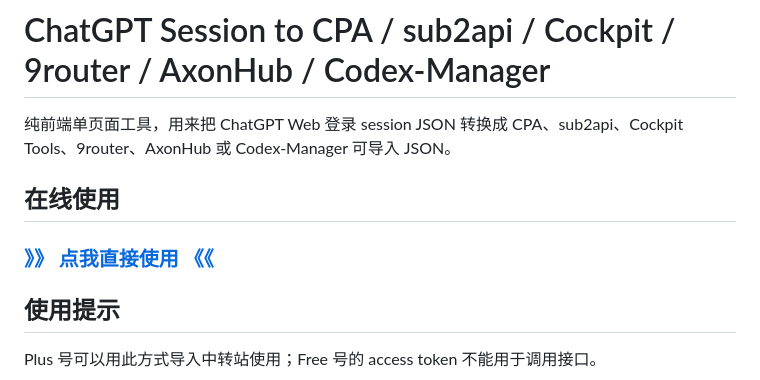
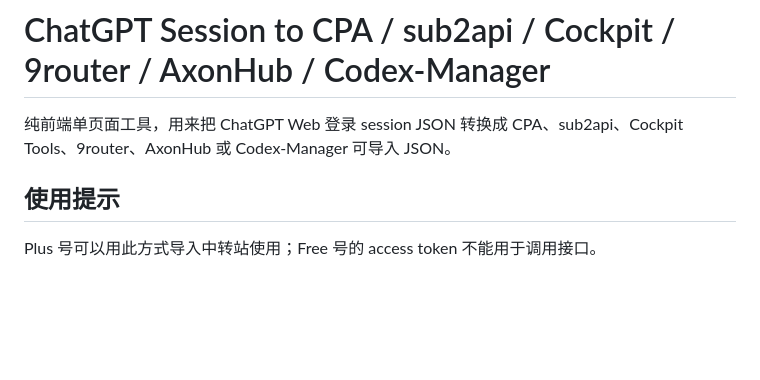
Before and after one commit to TheLostRiver/Helsincy-gpt-session, a Markdown page: README.md, the part around the change. GitHub-like rendering; blank space fills up the shorter version.

Commit message:
Remove online usage link from README
Co-Authored-By: Claude Opus 4.6 <noreply@anthropic.com>

```diff
--- a/README.md
+++ b/README.md
@@ -1,10 +1,6 @@
 # ChatGPT Session to CPA / sub2api / Cockpit / 9router / AxonHub / Codex-Manager
 
 纯前端单页面工具，用来把 ChatGPT Web 登录 session JSON 转换成 CPA、sub2api、Cockpit Tools、9router、AxonHub 或 Codex-Manager 可导入 JSON。
-
-## 在线使用
-
-### [**》》 点我直接使用 《《**](https://gtxx3600.github.io/GPTSession2CPAandSub2API/)
 
 ## 使用提示
 
```
